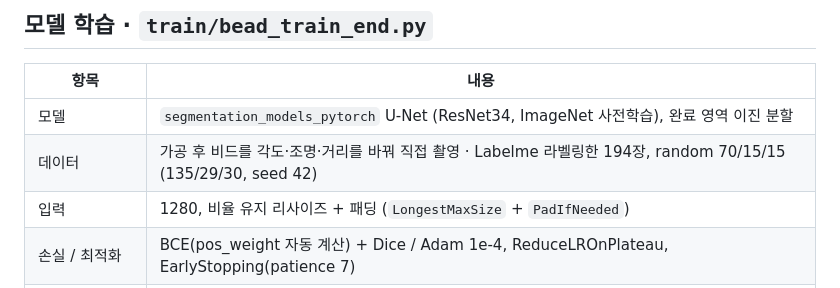
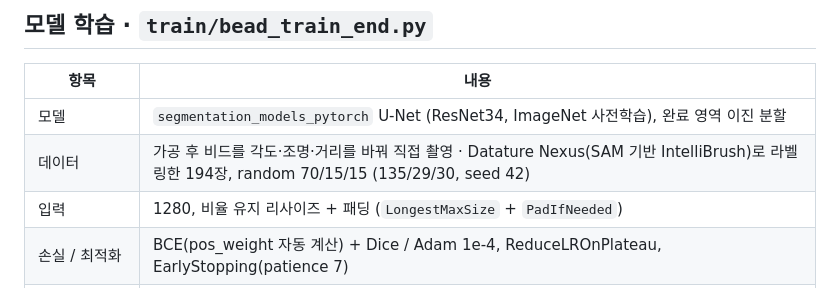
Before and after one commit to shfo2277/bead-grinding-system, a Markdown page: README.md, the part around the change. Drawn GitHub-style.

Commit message:
Correct labeling tool to Datature Nexus
Co-Authored-By: Claude Opus 5.5 <noreply@anthropic.com>
Claude-Session: https://claude.ai/code/session_01DnbDNfoByUktmEmYZ3Dzq1

```diff
--- a/README.md
+++ b/README.md
@@ -154,7 +154,7 @@ sequenceDiagram
 | 항목 | 내용 |
 | --- | --- |
 | 모델 | `segmentation_models_pytorch` U-Net (ResNet34, ImageNet 사전학습), 완료 영역 이진 분할 |
-| 데이터 | 가공 후 비드를 각도·조명·거리를 바꿔 직접 촬영 · Labelme 라벨링한 194장, random 70/15/15 (135/29/30, seed 42) |
+| 데이터 | 가공 후 비드를 각도·조명·거리를 바꿔 직접 촬영 · Datature Nexus(SAM 기반 IntelliBrush)로 라벨링한 194장, random 70/15/15 (135/29/30, seed 42) |
 | 입력 | 1280, 비율 유지 리사이즈 + 패딩 (`LongestMaxSize` + `PadIfNeeded`) |
 | 손실 / 최적화 | BCE(pos_weight 자동 계산) + Dice / Adam 1e-4, ReduceLROnPlateau, EarlyStopping(patience 7) |
 | 판정 threshold | 0.4 |
```
